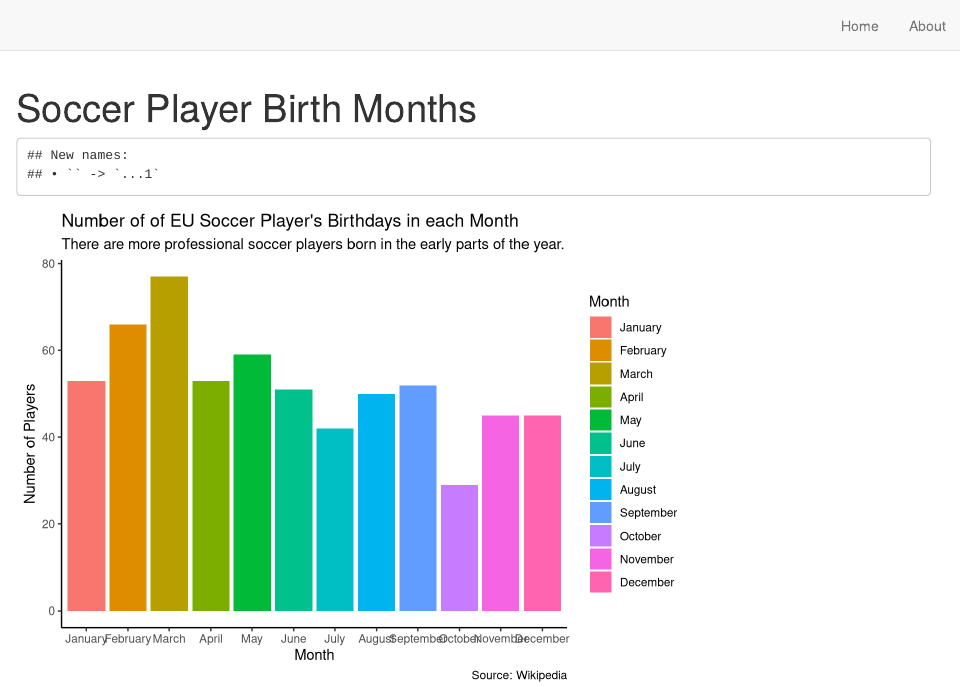
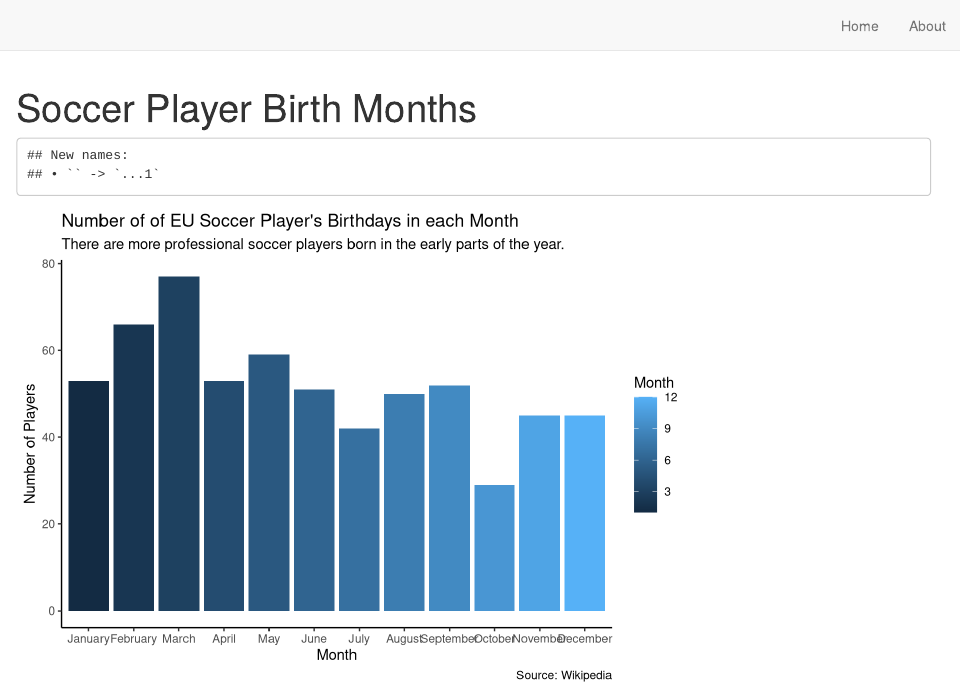
Before and after one commit to DanWang725/Soccer-Website, an R Markdown document (index.Rmd): the page in a window 1100 px wide, from its top. Rendered offline with R 4.5, knitr and Pandoc, with nearby package versions; drawn as R Markdown's standard HTML page in place of the format the file asks for.

Commit message:
updated graph

```diff
--- a/index.Rmd
+++ b/index.Rmd
@@ -27,7 +27,7 @@ clean_data <- x %>%
   summarize(total = n())
 
 clean_data %>%
-  ggplot(aes(x=month, y = total, fill = month))+
+  ggplot(aes(x=month, y = total, fill = as.numeric(month)))+
   geom_col()+
   theme_classic()+
   labs(title = "Number of of EU Soccer Player's Birthdays in each Month", subtitle = "There are more professional soccer players born in the early parts of the year.", x = "Month", y = "Number of Players", caption = "Source: Wikipedia", fill="Month")
```
Also changed, not shown: docs/search.json, 1 other file.
